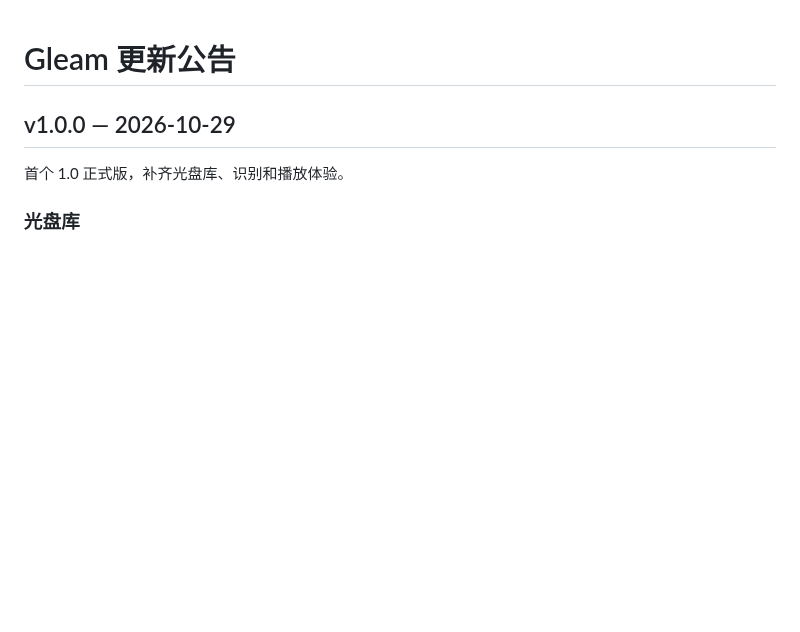
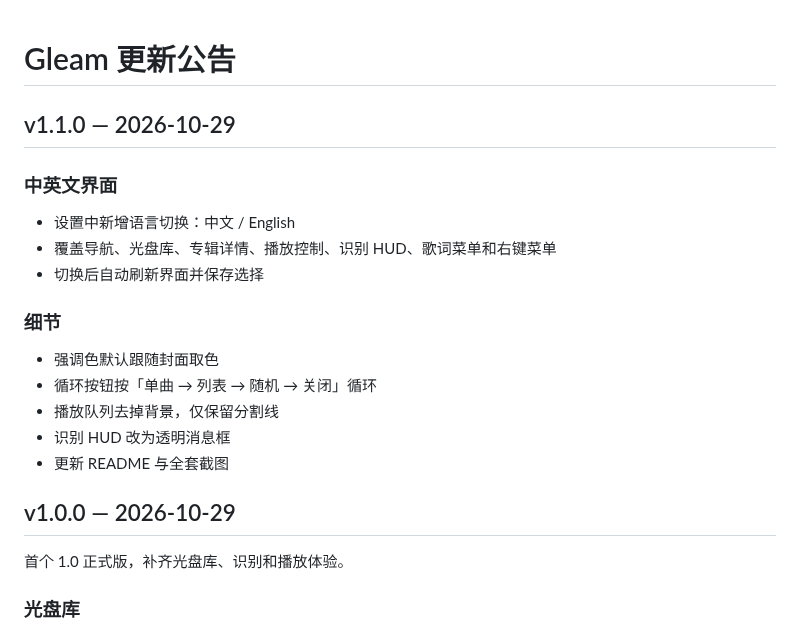
Before and after one commit to ocarinal/gleam, a Markdown page: CHANGELOG.md, the part around the change. Rendered like a GitHub page; blank space fills up the shorter version.

```diff
--- a/CHANGELOG.md
+++ b/CHANGELOG.md
@@ -1,4 +1,20 @@
 # Gleam 更新公告
+
+## v1.1.0 — 2026-10-29
+
+### 中英文界面
+
+- 设置中新增语言切换：中文 / English
+- 覆盖导航、光盘库、专辑详情、播放控制、识别 HUD、歌词菜单和右键菜单
+- 切换后自动刷新界面并保存选择
+
+### 细节
+
+- 强调色默认跟随封面取色
+- 循环按钮按「单曲 → 列表 → 随机 → 关闭」循环
+- 播放队列去掉背景，仅保留分割线
+- 识别 HUD 改为透明消息框
+- 更新 README 与全套截图
 
 ## v1.0.0 — 2026-10-29
 
```
Also changed, not shown: README.md (+6 -2 lines), README.zh.md (+6 -2 lines), docs/screenshots/album-info.png, docs/screenshots/home.png, docs/screenshots/now-playing.png, docs/screenshots/settings-en.png (added), docs/screenshots/settings.png (added), 9 other files.
